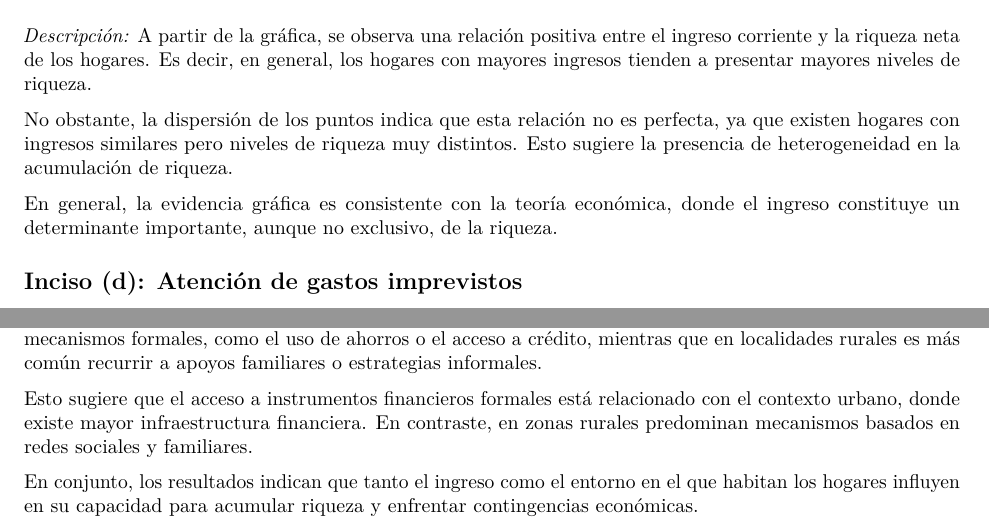
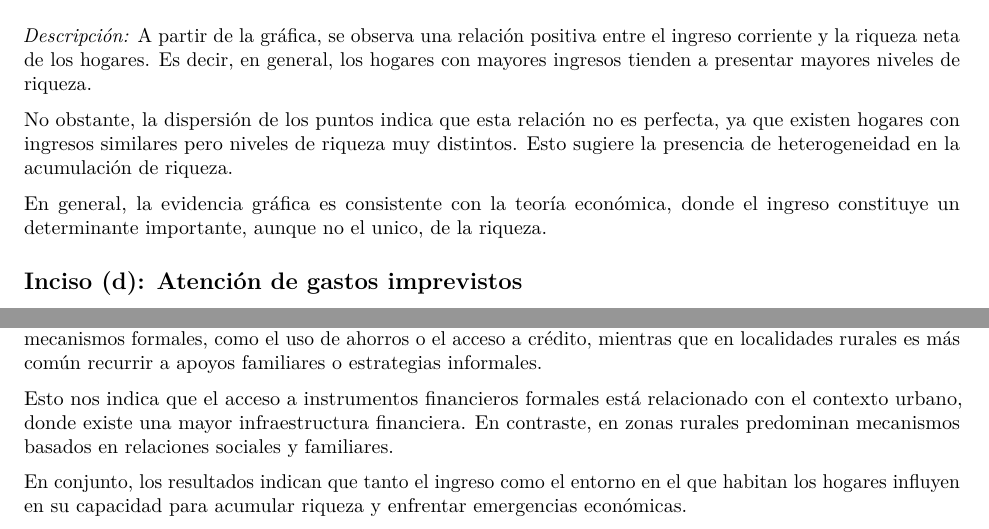
Before and after one commit to RMMartinez93/Tarea2Macro, an R Markdown document (Ejercicio6/Ejercicio6.Rmd): two parts of pages 3 and 4 of 4, joined at a grey line, cut so that both start at the same text. The pictures show the output file Ejercicio6/Ejercicio6.pdf that the author committed with the source.

Commit message:
Ejercicio 6 final

```diff
--- a/Ejercicio6/Ejercicio6.Rmd
+++ b/Ejercicio6/Ejercicio6.Rmd
@@ -151,7 +151,7 @@ Es decir, en general, los hogares con mayores ingresos tienden a presentar mayor
 No obstante, la dispersión de los puntos indica que esta relación no es perfecta, ya que existen hogares con ingresos similares pero niveles de riqueza muy distintos.
 Esto sugiere la presencia de heterogeneidad en la acumulación de riqueza.
 
-En general, la evidencia gráfica es consistente con la teoría económica, donde el ingreso constituye un determinante importante, aunque no exclusivo, de la riqueza.
+En general, la evidencia gráfica es consistente con la teoría económica, donde el ingreso constituye un determinante importante, aunque no el unico, de la riqueza.
 
 
 <!-- ============================================================ -->
@@ -233,7 +233,7 @@ Esto sugiere la presencia de heterogeneidad en la acumulación de riqueza, posib
 Por otro lado, el tabulado sobre las formas de atender gastos imprevistos muestra diferencias según el tamaño de la localidad.
 En general, los hogares en localidades urbanas presentan una mayor participación de mecanismos formales, como el uso de ahorros o el acceso a crédito, mientras que en localidades rurales es más común recurrir a apoyos familiares o estrategias informales.
 
-Esto sugiere que el acceso a instrumentos financieros formales está relacionado con el contexto urbano, donde existe mayor infraestructura financiera.
-En contraste, en zonas rurales predominan mecanismos basados en redes sociales y familiares.
+Esto nos indica que el acceso a instrumentos financieros formales está relacionado con el contexto urbano, donde existe una mayor infraestructura financiera.
+En contraste, en zonas rurales predominan mecanismos basados en relaciones sociales y familiares.
 
-En conjunto, los resultados indican que tanto el ingreso como el entorno en el que habitan los hogares influyen en su capacidad para acumular riqueza y enfrentar contingencias económicas.
+En conjunto, los resultados indican que tanto el ingreso como el entorno en el que habitan los hogares influyen en su capacidad para acumular riqueza y enfrentar emergencias económicas.
```
Also changed, not shown: Ejercicio6/Ejercicio6.pdf, Ejercicio6/Ejercicio6.Rmd (6 more changed lines).
